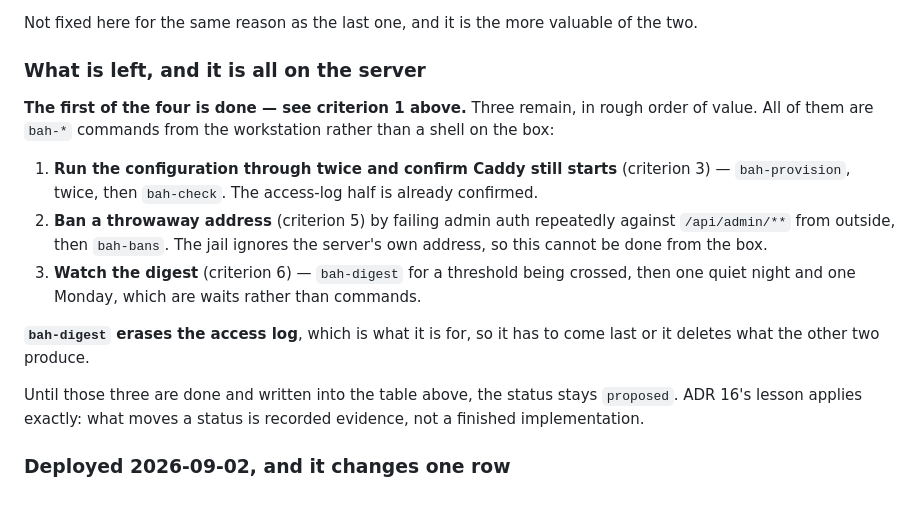
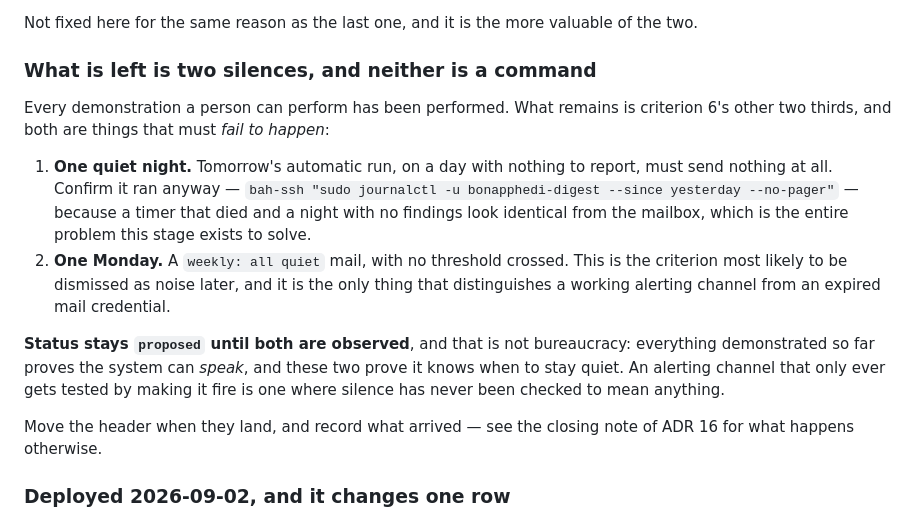
Before and after one commit to CodingHedi/BonAppHedi, a Markdown page: Docs/adr/0017-being-told-when-something-is-wrong.md, the part around one of its changes. GitHub-like rendering.

```diff
--- a/Docs/adr/0017-being-told-when-something-is-wrong.md
+++ b/Docs/adr/0017-being-told-when-something-is-wrong.md
@@ -379,28 +435,29 @@ currently not distinguished.
 Not fixed here for the same reason as the last one, and it is the more valuable
 of the two.
 
-### What is left, and it is all on the server
+### What is left is two silences, and neither is a command
 
-**The first of the four is done — see criterion 1 above.** Three remain, in
-rough order of value. All of them are `bah-*` commands from the workstation
-rather than a shell on the box:
+Every demonstration a person can perform has been performed. What remains is
+criterion 6's other two thirds, and both are things that must *fail to happen*:
 
-1. **Run the configuration through twice and confirm Caddy still starts**
-   (criterion 3) — `bah-provision`, twice, then `bah-check`. The access-log half
-   is already confirmed.
-2. **Ban a throwaway address** (criterion 5) by failing admin auth repeatedly
-   against `/api/admin/**` from outside, then `bah-bans`. The jail ignores the
-   server's own address, so this cannot be done from the box.
-3. **Watch the digest** (criterion 6) — `bah-digest` for a threshold being
-   crossed, then one quiet night and one Monday, which are waits rather than
-   commands.
+1. **One quiet night.** Tomorrow's automatic run, on a day with nothing to
+   report, must send nothing at all. Confirm it ran anyway —
+   `bah-ssh "sudo journalctl -u bonapphedi-digest --since yesterday --no-pager"` —
+   because a timer that died and a night with no findings look identical from
+   the mailbox, which is the entire problem this stage exists to solve.
+2. **One Monday.** A `weekly: all quiet` mail, with no threshold crossed. This
+   is the criterion most likely to be dismissed as noise later, and it is the
+   only thing that distinguishes a working alerting channel from an expired mail
+   credential.
 
-**`bah-digest` erases the access log**, which is what it is for, so it has to
-come last or it deletes what the other two produce.
+**Status stays `proposed` until both are observed**, and that is not
+bureaucracy: everything demonstrated so far proves the system can *speak*, and
+these two prove it knows when to stay quiet. An alerting channel that only ever
+gets tested by making it fire is one where silence has never been checked to
+mean anything.
 
-Until those three are done and written into the table above, the status stays
-`proposed`. ADR 16's lesson applies exactly: what moves a status is recorded
-evidence, not a finished implementation.
+Move the header when they land, and record what arrived — see the closing note
+of ADR 16 for what happens otherwise.
 
 ### Deployed 2026-09-02, and it changes one row
 
```
Also changed, not shown: other parts of Docs/adr/0017-being-told-when-something-is-wrong.md (+61 -5 lines).
